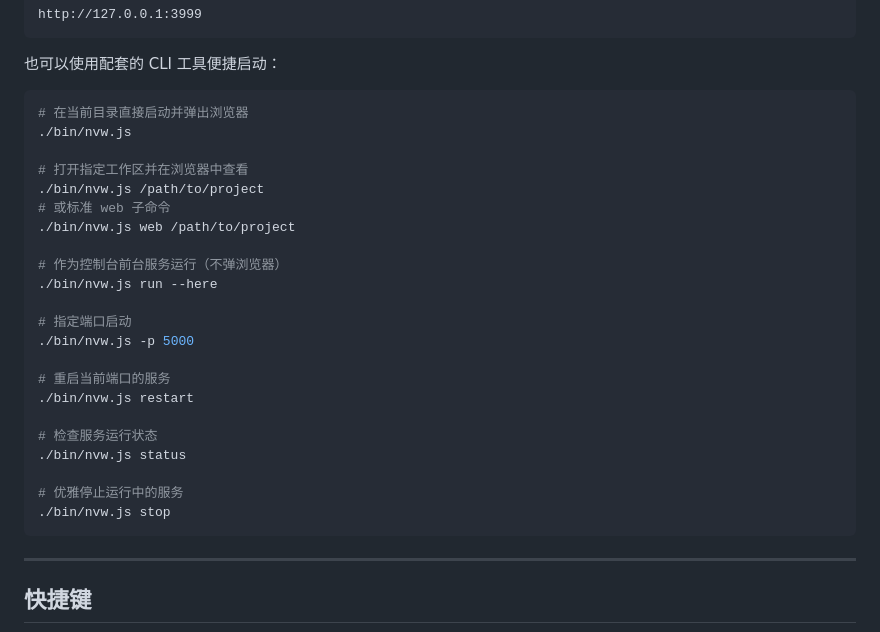
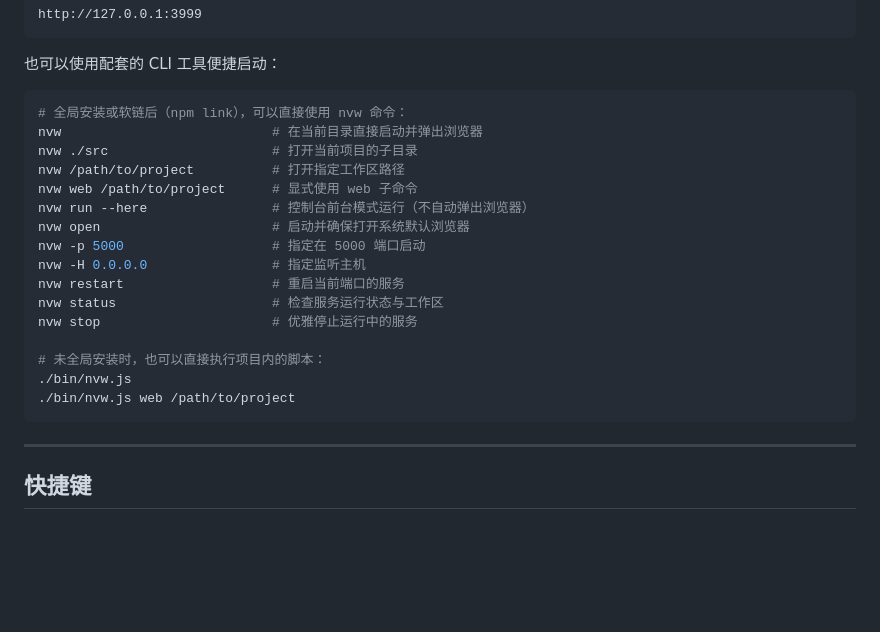
Before and after one commit to A5he1ter/NVW, a Markdown page: README.md, the part around the change. GitHub-like rendering; blank space fills up the shorter version.

Commit message:
docs: enrich CLI command examples in README

````diff
--- a/README.md
+++ b/README.md
@@ -66,28 +66,22 @@ http://127.0.0.1:3999
 也可以使用配套的 CLI 工具便捷启动：
 
 ```bash
-# 在当前目录直接启动并弹出浏览器
+# 全局安装或软链后（npm link），可以直接使用 nvw 命令：
+nvw                           # 在当前目录直接启动并弹出浏览器
+nvw ./src                     # 打开当前项目的子目录
+nvw /path/to/project          # 打开指定工作区路径
+nvw web /path/to/project      # 显式使用 web 子命令
+nvw run --here                # 控制台前台模式运行（不自动弹出浏览器）
+nvw open                      # 启动并确保打开系统默认浏览器
+nvw -p 5000                   # 指定在 5000 端口启动
+nvw -H 0.0.0.0                # 指定监听主机
+nvw restart                   # 重启当前端口的服务
+nvw status                    # 检查服务运行状态与工作区
+nvw stop                      # 优雅停止运行中的服务
+
+# 未全局安装时，也可以直接执行项目内的脚本：
 ./bin/nvw.js
-
-# 打开指定工作区并在浏览器中查看
-./bin/nvw.js /path/to/project
-# 或标准 web 子命令
 ./bin/nvw.js web /path/to/project
-
-# 作为控制台前台服务运行（不弹浏览器）
-./bin/nvw.js run --here
-
-# 指定端口启动
-./bin/nvw.js -p 5000
-
-# 重启当前端口的服务
-./bin/nvw.js restart
-
-# 检查服务运行状态
-./bin/nvw.js status
-
-# 优雅停止运行中的服务
-./bin/nvw.js stop
 ```
 
 ---
````
